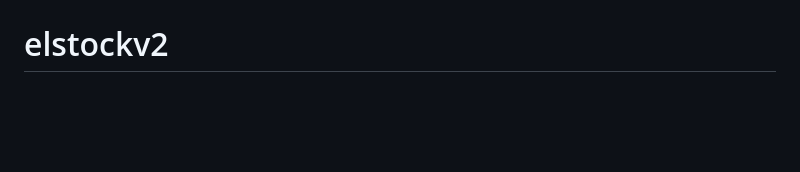
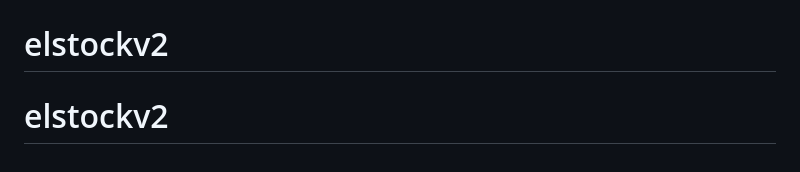
Before and after one commit to pdzSeasoned/elstock, a Markdown page: README.md, the part around the change. Rendered like a GitHub page; blank space fills up the shorter version.

```diff
--- a/README.md
+++ b/README.md
@@ -207,3 +207,4 @@ sudo systemctl start elstock
 # elstockv2
 # elstockv2
 # elstockv2
+# elstockv2
```
